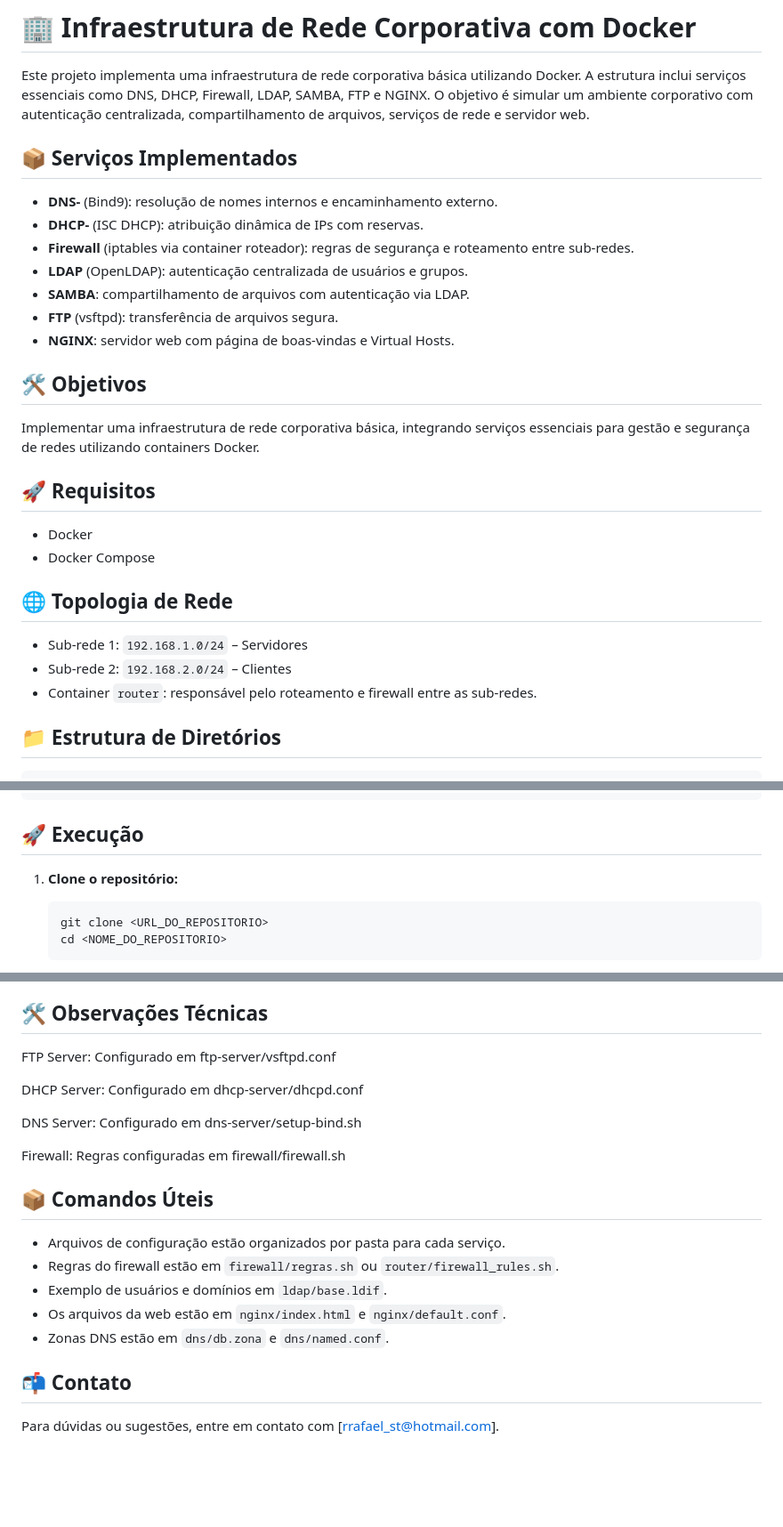
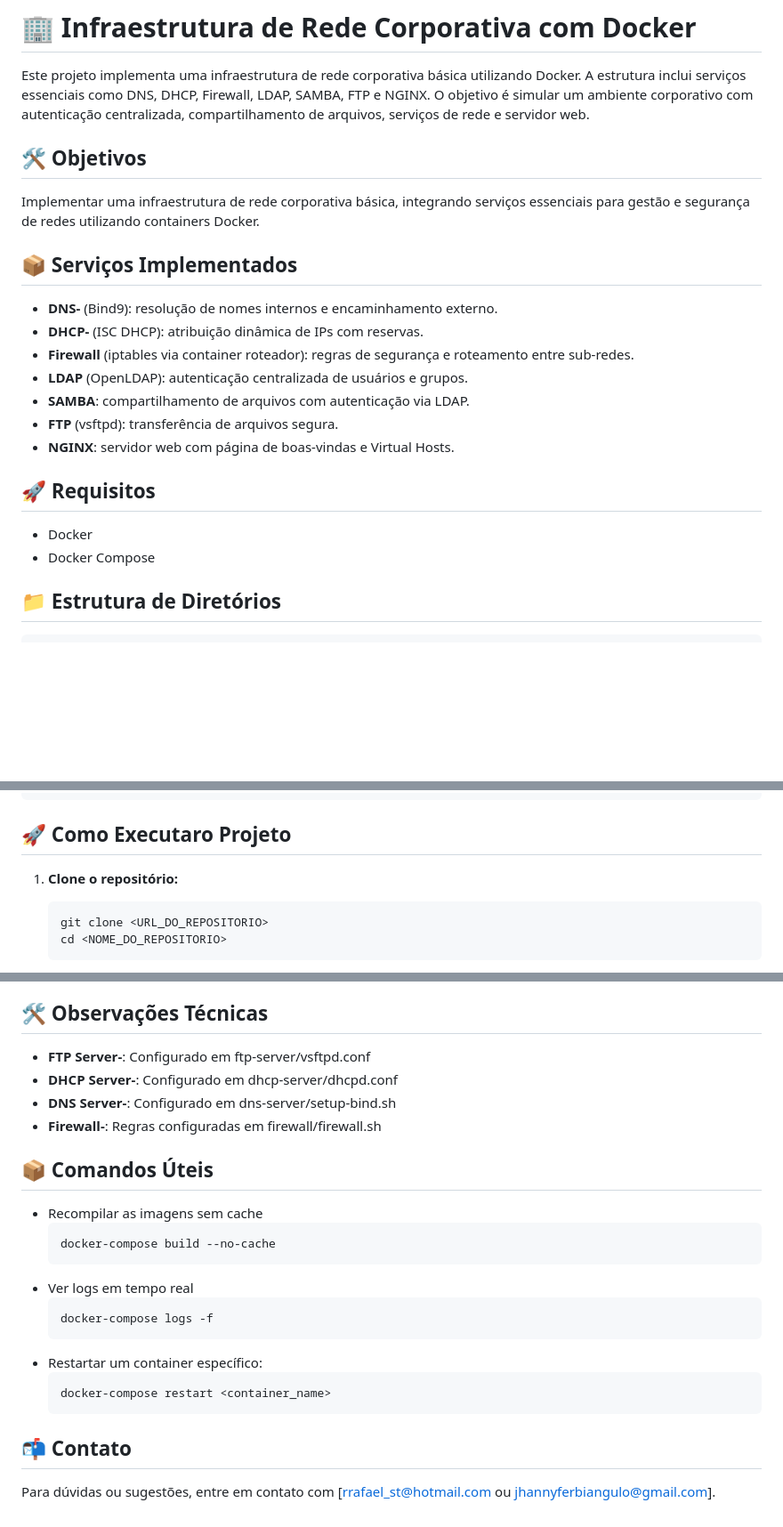
Before and after one commit to RafaelTeixeira1/servico_redes, a Markdown page: README.md, 3 parts joined by grey strips. Shown at 89% size. GitHub-like rendering; blank space fills up the shorter version.

````diff
--- a/README.md
+++ b/README.md
@@ -2,6 +2,10 @@
 # 🏢 Infraestrutura de Rede Corporativa com Docker
 
 Este projeto implementa uma infraestrutura de rede corporativa básica utilizando Docker. A estrutura inclui serviços essenciais como DNS, DHCP, Firewall, LDAP, SAMBA, FTP e NGINX. O objetivo é simular um ambiente corporativo com autenticação centralizada, compartilhamento de arquivos, serviços de rede e servidor web.
+
+## 🛠️ Objetivos
+
+Implementar uma infraestrutura de rede corporativa básica, integrando serviços essenciais para gestão e segurança de redes utilizando containers Docker.
 
 ## 📦 Serviços Implementados
 
@@ -13,20 +17,11 @@ Este projeto implementa uma infraestrutura de rede corporativa básica utilizand
 - **FTP** (vsftpd): transferência de arquivos segura.
 - **NGINX**: servidor web com página de boas-vindas e Virtual Hosts.
 
-## 🛠️ Objetivos
-
-Implementar uma infraestrutura de rede corporativa básica, integrando serviços essenciais para gestão e segurança de redes utilizando containers Docker.
 
 ## 🚀 Requisitos
 
 - Docker
 - Docker Compose
-
-## 🌐 Topologia de Rede
-
-- Sub-rede 1: `192.168.1.0/24` – Servidores
-- Sub-rede 2: `192.168.2.0/24` – Clientes
-- Container `router`: responsável pelo roteamento e firewall entre as sub-redes.
 
 ## 📁 Estrutura de Diretórios
 
@@ -60,7 +55,7 @@ Implementar uma infraestrutura de rede corporativa básica, integrando serviços
     └── start.sh
 ```
 
-## 🚀 Execução
+## 🚀 Como Executaro Projeto
 
 1. **Clone o repositório:**
 
@@ -105,22 +100,26 @@ Implementar uma infraestrutura de rede corporativa básica, integrando serviços
 
 ## 🛠️ Observações Técnicas
 
-FTP Server: Configurado em ftp-server/vsftpd.conf
-
-DHCP Server: Configurado em dhcp-server/dhcpd.conf
-
-DNS Server: Configurado em dns-server/setup-bind.sh
-
-Firewall: Regras configuradas em firewall/firewall.sh
+- **FTP Server-**: Configurado em ftp-server/vsftpd.conf
+- **DHCP Server-**: Configurado em dhcp-server/dhcpd.conf
+- **DNS Server-**: Configurado em dns-server/setup-bind.sh
+- **Firewall-**: Regras configuradas em firewall/firewall.sh
 
 ## 📦 Comandos Úteis
 
-- Arquivos de configuração estão organizados por pasta para cada serviço.
-- Regras do firewall estão em `firewall/regras.sh` ou `router/firewall_rules.sh`.
-- Exemplo de usuários e domínios em `ldap/base.ldif`.
-- Os arquivos da web estão em `nginx/index.html` e `nginx/default.conf`.
-- Zonas DNS estão em `dns/db.zona` e `dns/named.conf`.
+- Recompilar as imagens sem cache
+   ```bash
+   docker-compose build --no-cache
+   ```
+- Ver logs em tempo real
+   ```bash
+   docker-compose logs -f
+   ```
+- Restartar um container específico:
+   ```bash
+   docker-compose restart <container_name>
+   ```
 
 ## 📬 Contato
 
-Para dúvidas ou sugestões, entre em contato com [rrafael_st@hotmail.com].
+Para dúvidas ou sugestões, entre em contato com [rrafael_st@hotmail.com ou jhannyferbiangulo@gmail.com].
````
